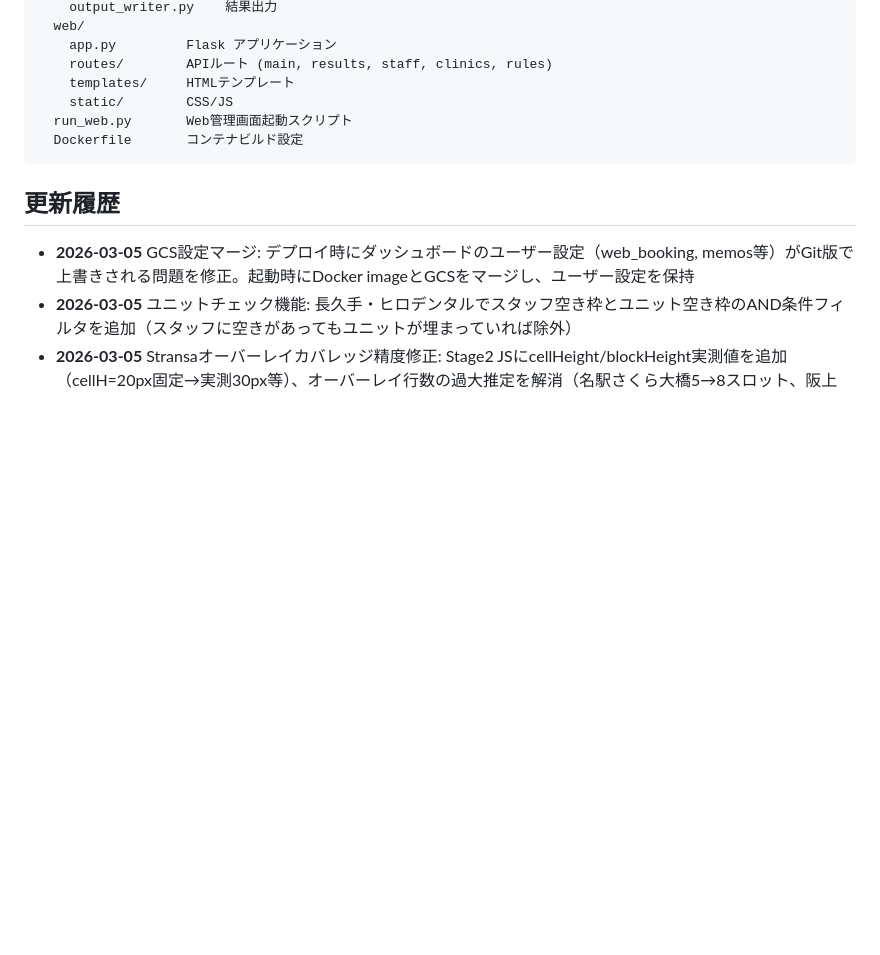
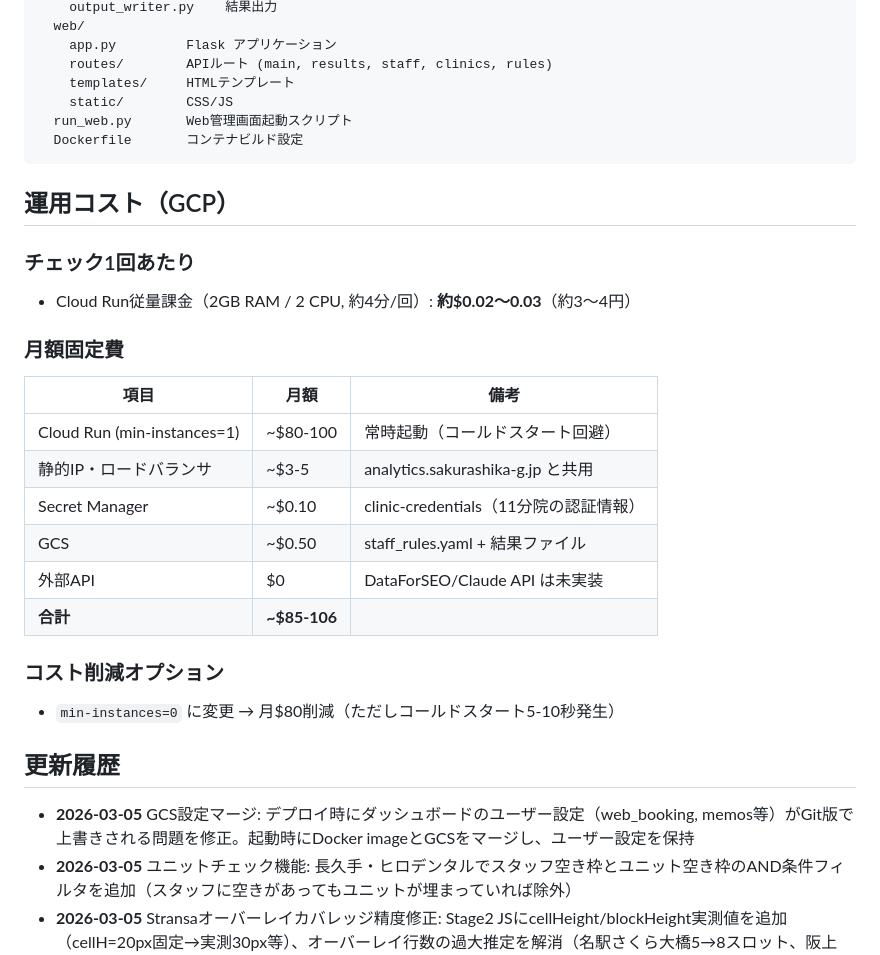
Before and after one commit to sakuramarketing-source/dent-slot-checker, a Markdown page: README.md, the part around the change. GitHub-like rendering; blank space fills up the shorter version.

Commit message:
docs: 運用コスト情報をREADMEに追加
Co-Authored-By: Claude Opus 4.6 <noreply@anthropic.com>

````diff
--- a/README.md
+++ b/README.md
@@ -175,6 +175,24 @@ dent-slot-checker/
   Dockerfile       コンテナビルド設定
 ```
 
+## 運用コスト（GCP）
+
+### チェック1回あたり
+- Cloud Run従量課金（2GB RAM / 2 CPU, 約4分/回）: **約$0.02〜0.03**（約3〜4円）
+
+### 月額固定費
+| 項目 | 月額 | 備考 |
+|------|------|------|
+| Cloud Run (min-instances=1) | ~$80-100 | 常時起動（コールドスタート回避） |
+| 静的IP・ロードバランサ | ~$3-5 | analytics.sakurashika-g.jp と共用 |
+| Secret Manager | ~$0.10 | clinic-credentials（11分院の認証情報） |
+| GCS | ~$0.50 | staff_rules.yaml + 結果ファイル |
+| 外部API | $0 | DataForSEO/Claude API は未実装 |
+| **合計** | **~$85-106** | |
+
+### コスト削減オプション
+- `min-instances=0` に変更 → 月$80削減（ただしコールドスタート5-10秒発生）
+
 ## 更新履歴
 
 - **2026-03-05** GCS設定マージ: デプロイ時にダッシュボードのユーザー設定（web_booking, memos等）がGit版で上書きされる問題を修正。起動時にDocker imageとGCSをマージし、ユーザー設定を保持
````
